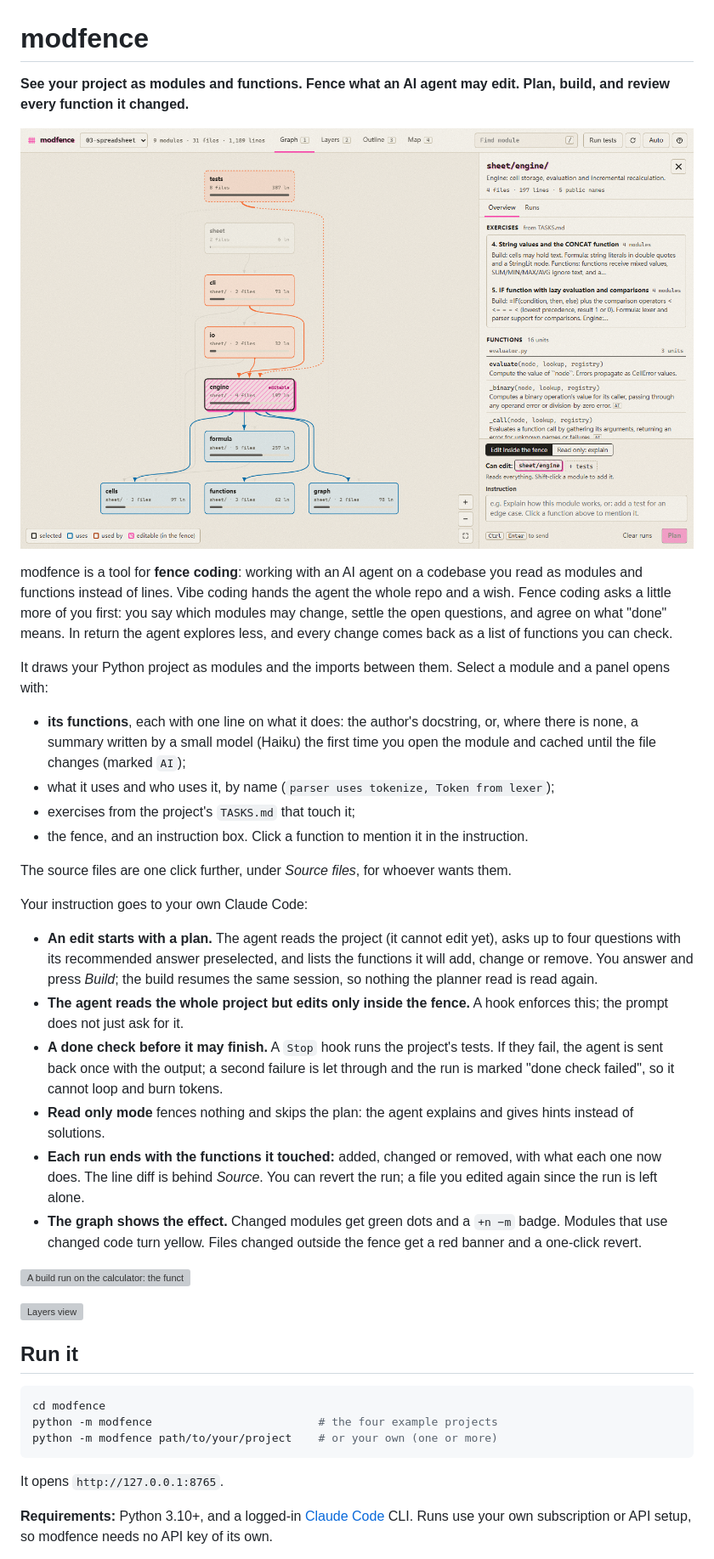
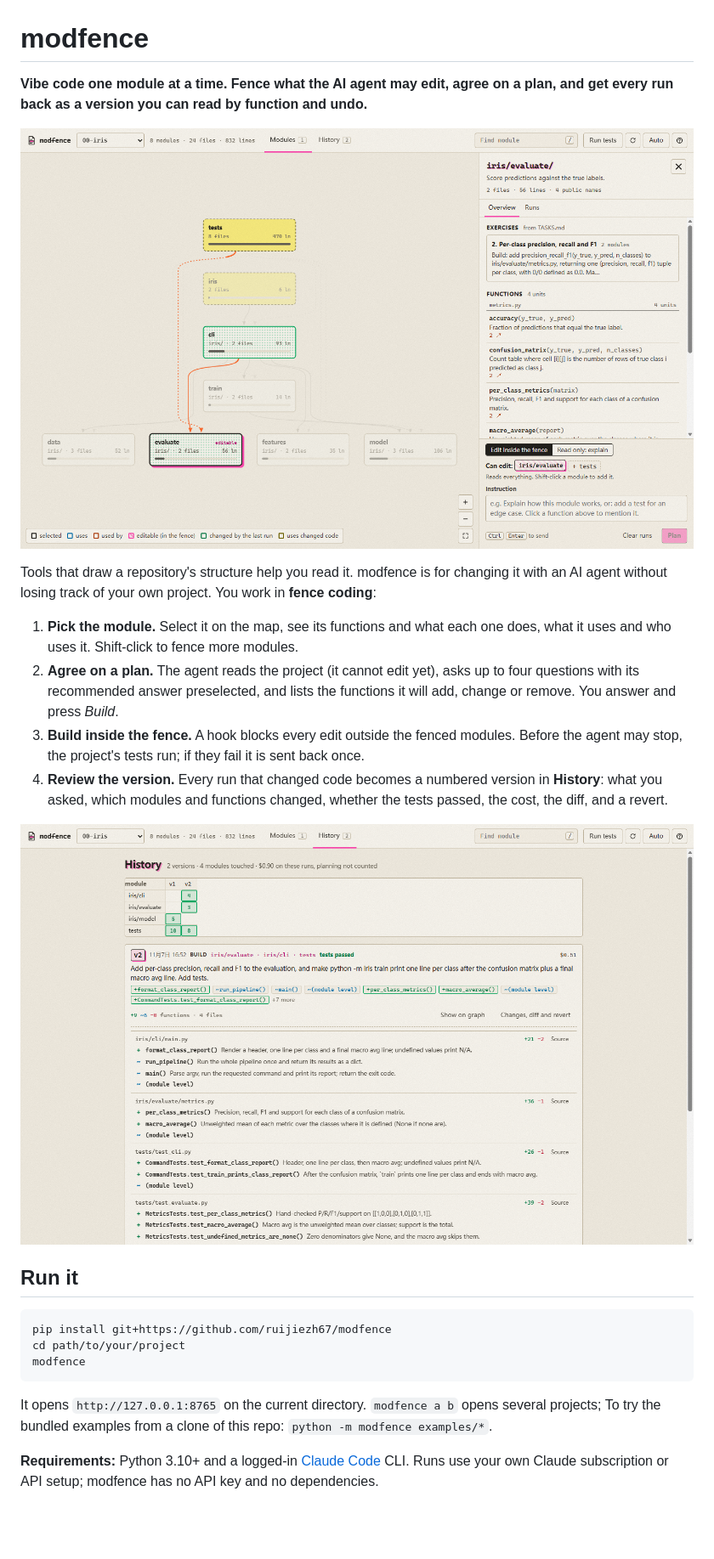
Before and after one commit to ruijiezh67/modfence, a Markdown page: README.md, the part around one of its changes. Shown at 85% size. Drawn GitHub-style; pictures changed too: docs/graph.png, docs/history.png (added); blank space fills up the shorter version; grey boxes are pictures that could not be loaded.

Commit message:
Rewrite README for fence coding; STANDARDS
Co-Authored-By: Claude Opus 5.5 <noreply@anthropic.com>

````diff
--- a/README.md
+++ b/README.md
@@ -1,4 +1,4 @@
 # modfence
 
-**See your project as modules and functions. Fence what an AI agent may edit. Plan, build, and review every function it changed.**
+**Vibe code one module at a time. Fence what the AI agent may edit, agree on a plan, and get every run back as a version you can read by function and undo.**
 
@@ -6,37 +6,22 @@
 
-modfence is a tool for **fence coding**: working with an AI agent on a codebase you read as modules and functions instead of lines. Vibe coding hands the agent the whole repo and a wish. Fence coding asks a little more of you first: you say which modules may change, settle the open questions, and agree on what "done" means. In return the agent explores less, and every change comes back as a list of functions you can check.
+Tools that draw a repository's structure help you read it. modfence is for changing it with an AI agent without losing track of your own project. You work in **fence coding**:
 
-It draws your Python project as modules and the imports between them. Select a module and a panel opens with:
+1. **Pick the module.** Select it on the map, see its functions and what each one does, what it uses and who uses it. Shift-click to fence more modules.
+2. **Agree on a plan.** The agent reads the project (it cannot edit yet), asks up to four questions with its recommended answer preselected, and lists the functions it will add, change or remove. You answer and press *Build*.
+3. **Build inside the fence.** A hook blocks every edit outside the fenced modules. Before the agent may stop, the project's tests run; if they fail it is sent back once.
+4. **Review the version.** Every run that changed code becomes a numbered version in **History**: what you asked, which modules and functions changed, whether the tests passed, the cost, the diff, and a revert.
 
-- **its functions**, each with one line on what it does: the author's docstring, or, where there is none, a summary written by a small model (Haiku) the first time you open the module and cached until the file changes (marked `AI`);
-- what it uses and who uses it, by name (`parser uses tokenize, Token from lexer`);
-- exercises from the project's `TASKS.md` that touch it;
-- the fence, and an instruction box. Click a function to mention it in the instruction.
-
-The source files are one click further, under *Source files*, for whoever wants them.
-
-Your instruction goes to your own Claude Code:
-
-- **An edit starts with a plan.** The agent reads the project (it cannot edit yet), asks up to four questions with its recommended answer preselected, and lists the functions it will add, change or remove. You answer and press *Build*; the build resumes the same session, so nothing the planner read is read again.
-- **The agent reads the whole project but edits only inside the fence.** A hook enforces this; the prompt does not just ask for it.
-- **A done check before it may finish.** A `Stop` hook runs the project's tests. If they fail, the agent is sent back once with the output; a second failure is let through and the run is marked "done check failed", so it cannot loop and burn tokens.
-- **Read only mode** fences nothing and skips the plan: the agent explains and gives hints instead of solutions.
-- **Each run ends with the functions it touched:** added, changed or removed, with what each one now does. The line diff is behind *Source*. You can revert the run; a file you edited again since the run is left alone.
-- **The graph shows the effect.** Changed modules get green dots and a `+n −m` badge. Modules that use changed code turn yellow. Files changed outside the fence get a red banner and a one-click revert.
-
-![A build run on the calculator: the functions it touched, and the done check](docs/runs.png)
-
-![Layers view](docs/layers.png)
+![History: two builds on the iris example, which module each changed, and the functions of v2](docs/history.png)
 
 ## Run it
 
 ```bash
-cd modfence
-python -m modfence                         # the four example projects
-python -m modfence path/to/your/project    # or your own (one or more)
+pip install git+https://github.com/ruijiezh67/modfence
+cd path/to/your/project
+modfence
 ```
 
-It opens `http://127.0.0.1:8765`.
+It opens `http://127.0.0.1:8765` on the current directory. `modfence a b` opens several projects; To try the bundled examples from a clone of this repo: `python -m modfence examples/*`.
 
-**Requirements:** Python 3.10+, and a logged-in [Claude Code](https://code.claude.com) CLI. Runs use your own subscription or API setup, so modfence needs no API key of its own.
+**Requirements:** Python 3.10+ and a logged-in [Claude Code](https://code.claude.com) CLI. Runs use your own Claude subscription or API setup; modfence has no API key and no dependencies.
 
````
Also changed, not shown: other parts of README.md (+45 -55 lines), docs/STANDARDS.md (added, +42 -0 lines), docs/big.png (added).
